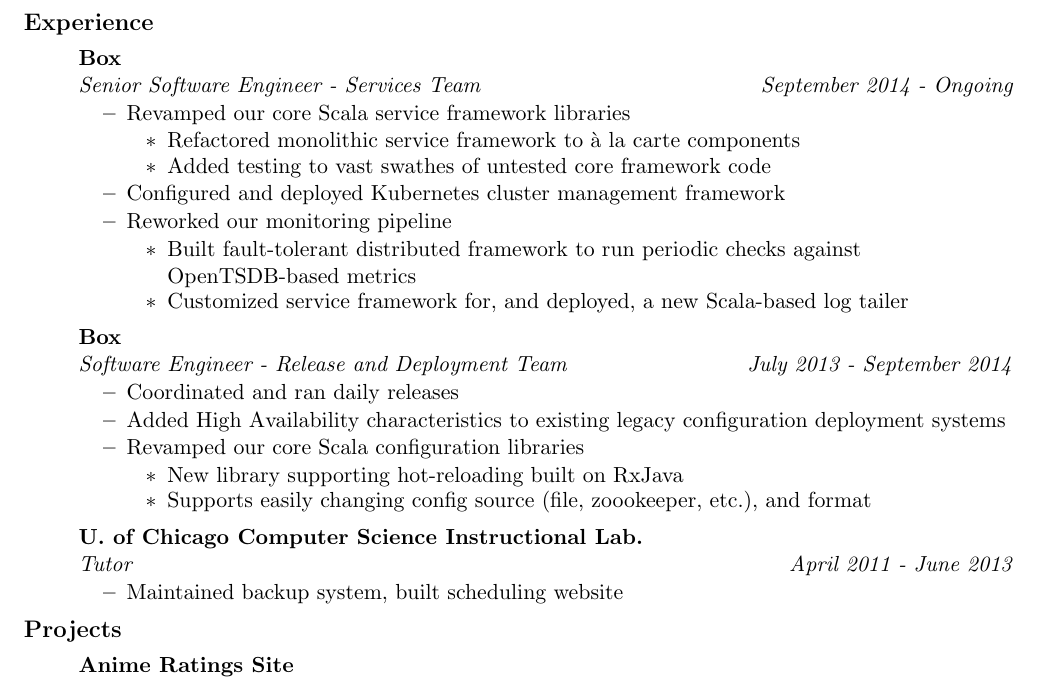
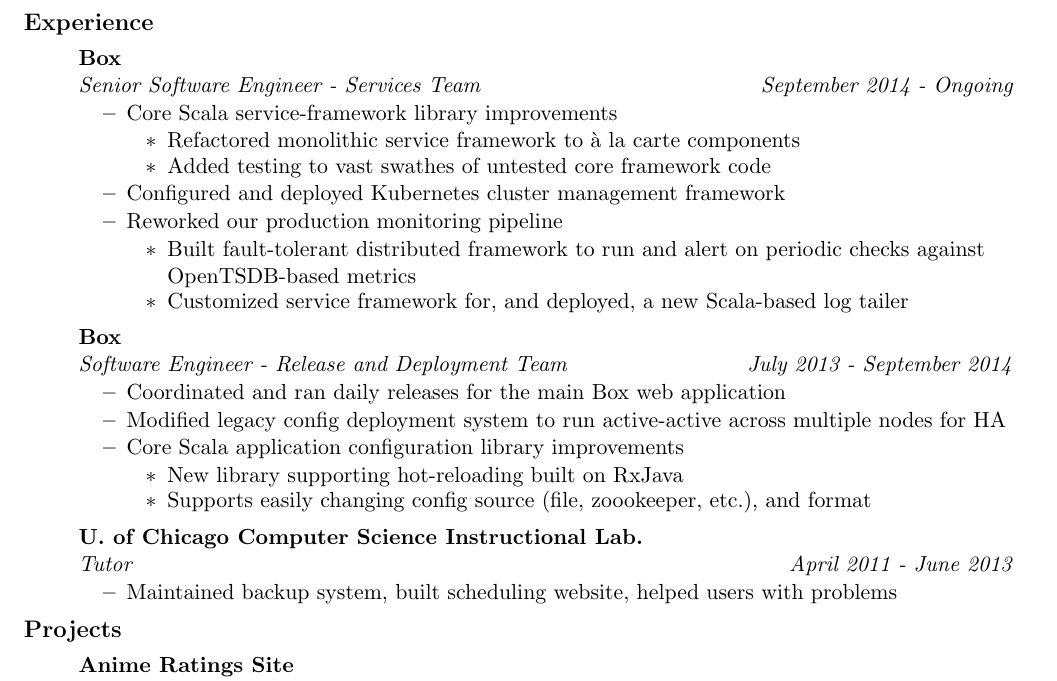
Before and after one commit to jyrodgers/Resume, a LaTeX CV (resume.tex): part of the page, cut so that both start at the same text. Compiled offline with pdfLaTeX.

Commit message:
Review comments

```diff
--- a/resume.tex
+++ b/resume.tex
@@ -71,24 +71,24 @@
 \item[]
   \ressubheading{Box}{}{Senior Software Engineer - Services Team}{September 2014 - Ongoing}
   \begin{itemize}
-    \resitem{Revamped our core Scala service framework libraries}
+    \resitem{Core Scala service-framework library improvements}
     \begin{itemize}
       \resitem{Refactored monolithic service framework to \`{a} la carte components}
       \resitem{Added testing to vast swathes of untested core framework code}
     \end{itemize}
     \resitem{Configured and deployed Kubernetes cluster management framework}
-    \resitem{Reworked our monitoring pipeline}
+    \resitem{Reworked our production monitoring pipeline}
     \begin{itemize}
-      \resitem{Built fault-tolerant distributed framework to run periodic checks against OpenTSDB-based metrics}
+      \resitem{Built fault-tolerant distributed framework to run and alert on periodic checks against OpenTSDB-based metrics}
       \resitem{Customized service framework for, and deployed, a new Scala-based log tailer}
     \end{itemize}
   \end{itemize}
 \item[]
   \ressubheading{Box}{}{Software Engineer - Release and Deployment Team}{July 2013 - September 2014}
   \begin{itemize}
-    \resitem{Coordinated and ran daily releases}
-    \resitem{Added High Availability characteristics to existing legacy configuration deployment systems}
-    \resitem{Revamped our core Scala configuration libraries}
+    \resitem{Coordinated and ran daily releases for the main Box web application}
+    \resitem{Modified legacy config deployment system to run active-active across multiple nodes for HA}
+    \resitem{Core Scala application configuration library improvements}
     \begin{itemize}
       \resitem{New library supporting hot-reloading built on RxJava}
       \resitem{Supports easily changing config source (file, zoookeeper, etc.), and format}
@@ -97,7 +97,7 @@
 \item[]
   \ressubheading{U. of Chicago Computer Science Instructional Lab.}{}{Tutor}{April 2011 - June 2013}
   \begin{itemize}
-    \resitem{Maintained backup system, built scheduling website}
+    \resitem{Maintained backup system, built scheduling website, helped users with problems}
   \end{itemize}
 
 \end{itemize}
```
Also changed, not shown: resume.pdf.
